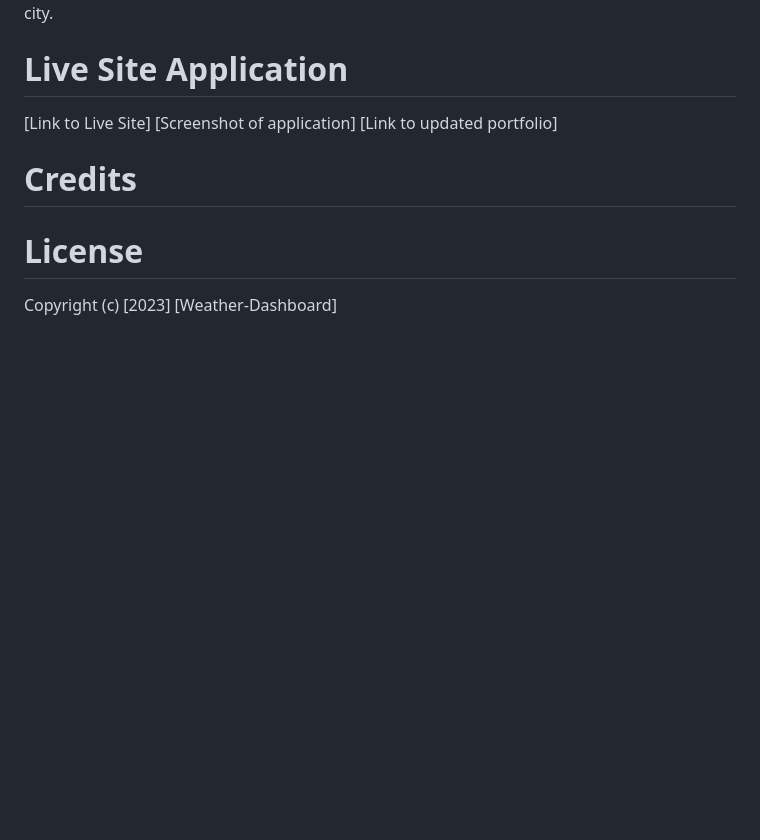
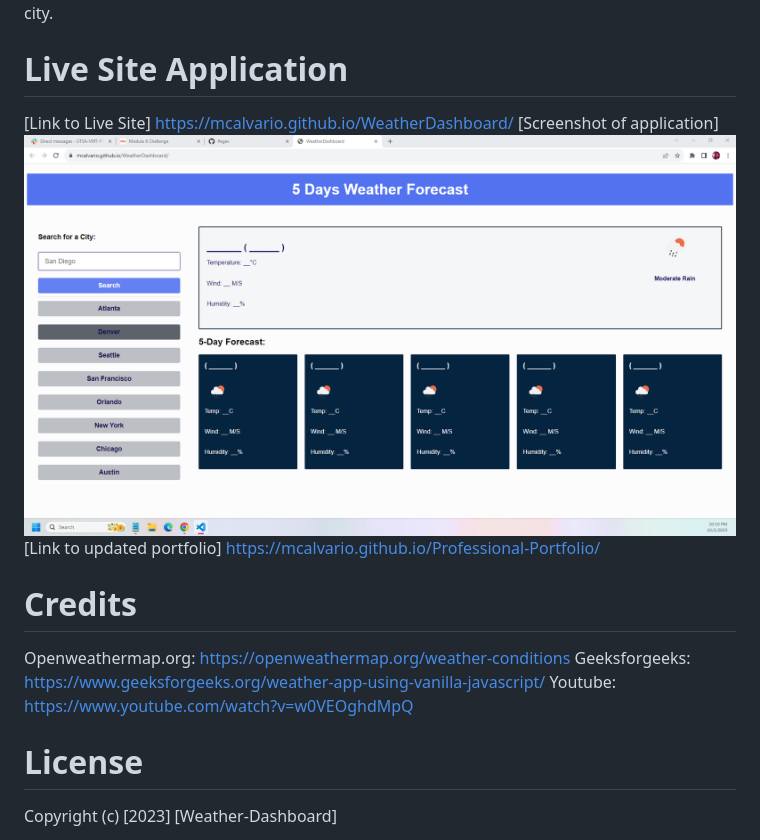
Before and after one commit to MCalvario/WeatherDashboard, a Markdown page: README.md, the part around the change. GitHub-like rendering; pictures changed too: weather.png (added); blank space fills up the shorter version.

Commit message:
added links to readme

```diff
--- a/README.md
+++ b/README.md
@@ -9,11 +9,15 @@ To use this weather dashboard application with form inputs, first, search for a
 
 
 # Live Site Application
-[Link to Live Site]
-[Screenshot of application]
-[Link to updated portfolio]
+[Link to Live Site] https://mcalvario.github.io/WeatherDashboard/
+[Screenshot of application] ![Alt text](weather.png)
+[Link to updated portfolio] https://mcalvario.github.io/Professional-Portfolio/
 
 # Credits
+Openweathermap.org:  https://openweathermap.org/weather-conditions
+Geeksforgeeks:  https://www.geeksforgeeks.org/weather-app-using-vanilla-javascript/
+Youtube:  https://www.youtube.com/watch?v=w0VEOghdMpQ
+
 
 # License
 Copyright (c) [2023] [Weather-Dashboard]
```
Also changed, not shown: weather-icon.jpg (deleted), 3 other files.
